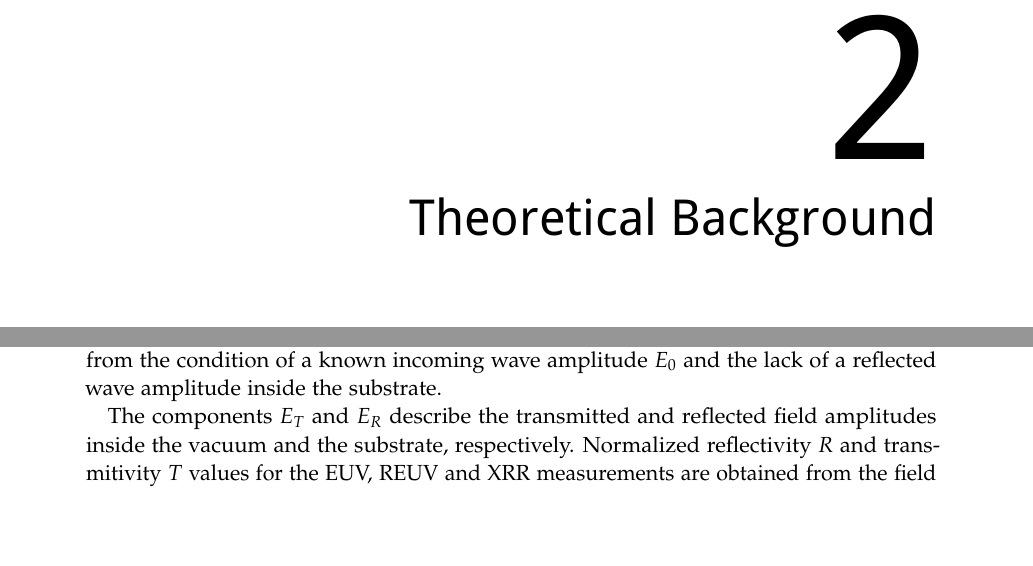
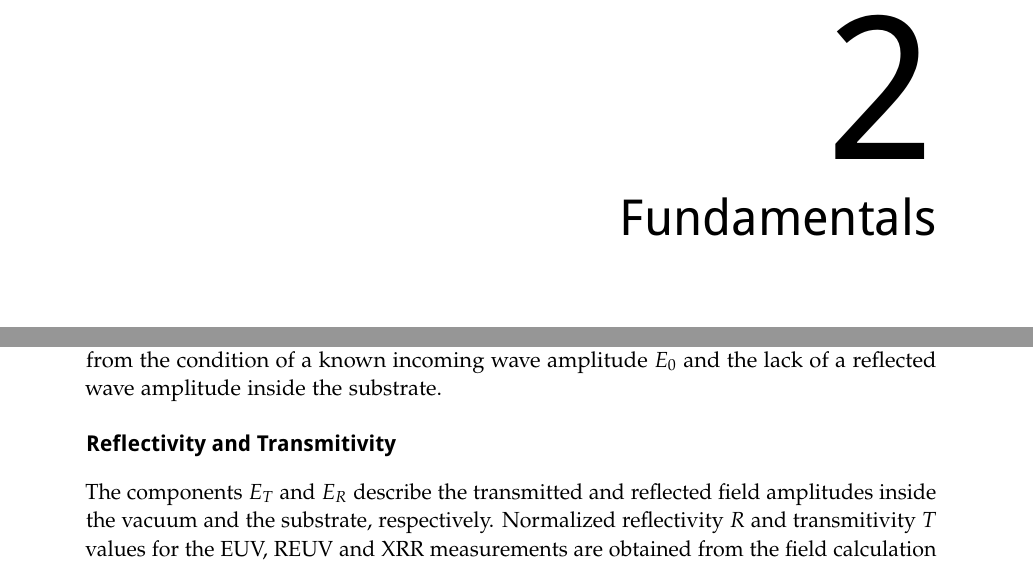
Before and after one commit to awhaase/thesis, a LaTeX thesis (diss-main.tex, which reads ch_CrScMultilayer.tex, ch_TheoreticalBackground.tex): two parts of pages 17 and 38 of 61, joined at a grey line, cut so that both start at the same text, the shorter picture padded with empty space. Compiled offline with pdfLaTeX.

```diff
--- a/ch_CrScMultilayer.tex
+++ b/ch_CrScMultilayer.tex
@@ -90,6 +90,7 @@
 \end{align}
 The total wave field is represented by a two dimensional vector. The upper component describes the amplitude of the wave propagating towards the substrate and the lower component describes the reflected wave amplitude propagating towards the vacuum. Iterative application of the field propagation matrix yields the electric field amplitudes $E$ at each interface for both propagation directions. The solution is obtained by starting from the condition of a known incoming wave amplitude $E_0$ and the lack of a reflected wave amplitude inside the substrate.
 
+\paragraph{Reflectivity and Transmitivity}
 The components $E_T$ and $E_R$ describe the transmitted and reflected field amplitudes inside the vacuum and the substrate, respectively.
 Normalized reflectivity $R$ and transmitivity $T$ values for the EUV, REUV and XRR measurements are obtained from the field calculation by dividing the calculated values with the initial field amplitude $E_0$
 \begin{align}
--- a/ch_TheoreticalBackground.tex
+++ b/ch_TheoreticalBackground.tex
@@ -1 +1 @@
-\chapter{Theoretical Background}
+\chapter{Fundamentals}
```
Also changed, not shown: diss-main.tex (+1 -0 lines), 1 other file.
